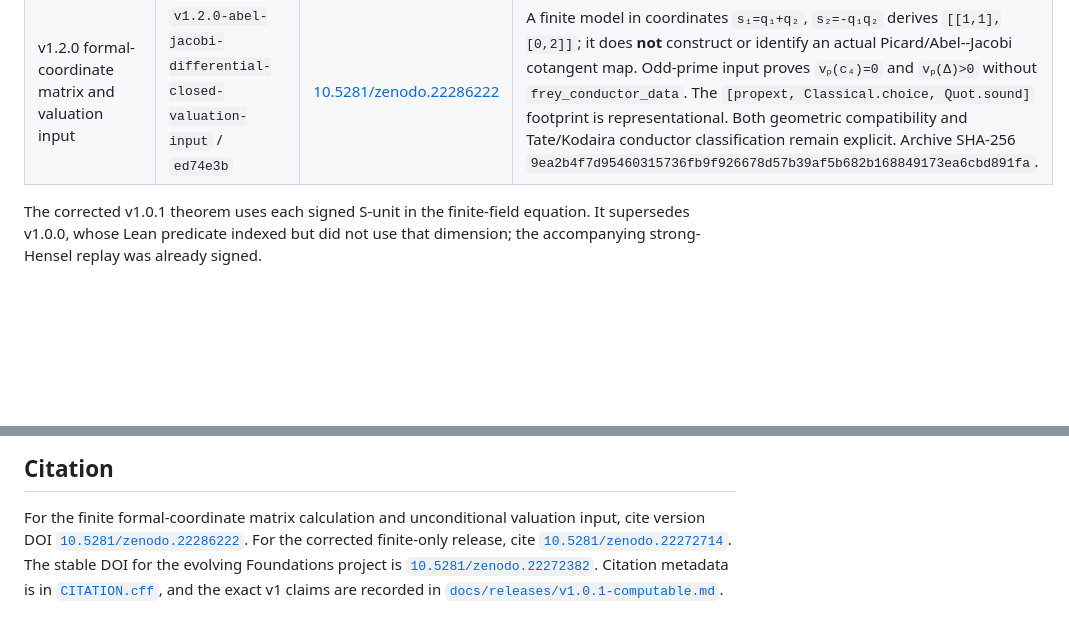
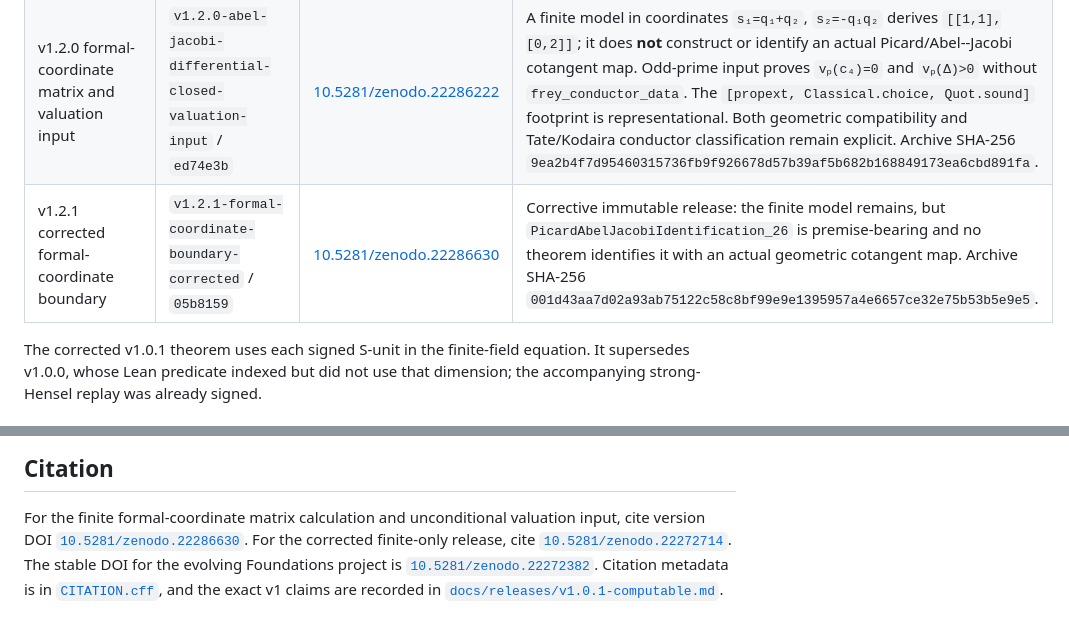
Before and after one commit to DavidFox998/beal-level-26-foundations, a Markdown page: README.md, 2 parts joined by grey strips. Rendered like a GitHub page; blank space fills up the shorter version.

Commit message:
docs: record corrective Foundations v1.2.1 DOI

```diff
--- a/README.md
+++ b/README.md
@@ -83,6 +83,7 @@ by `decide`.
 | v1.1.0 arithmetic frey genus qexpansion matrix | `v1.1.0-arithmetic-frey-genus-qexpansion-matrix` / `c670d1c` | [10.5281/zenodo.22284436](https://doi.org/10.5281/zenodo.22284436) | 2315 isolated + 2319 real green, arithmetic Frey c4/c6/Δ via `ring` with no `frey_conductor_data`, arithmetic genus index 42 divisors `[1,2,13,26]`, cusp 4, ν2=2, ν3=0, certificate 2 via `decide`; ledger-derived `M3 = [[1,1],[0,2]]`, det=2 via `decide`; Picard bridge isolated as `PicardAbelJacobiIdentification_26` |
 | v1.1.1 choice-clean representation | `v1.1.1-choice-clean-representation-dependency` / `1c2c52b` | [10.5281/zenodo.22285575](https://doi.org/10.5281/zenodo.22285575) | Full parent integration: explicit `ledgerM3` has footprint `[propext, Classical.choice, Quot.sound]`; even `fun _ _ => 0 : Matrix (Fin 2) (Fin 2) (ZMod 3)` has the same footprint in Mathlib 4.12. This is a representation dependency, not a domain axiom. Focused point checks at 2 and 13 audit to the genuinely choice-free two-item footprint `[propext, Quot.sound]`. Quartic ledgers under the `Beal17Mazur.Jacobian` namespace are fixed. The formal-immersion certificate was regenerated because its source now imports `ledgerM3` instead of duplicating a literal: source hash and checksum changed, while matrix, determinant, level, and prime did not. |
 | v1.2.0 formal-coordinate matrix and valuation input | `v1.2.0-abel-jacobi-differential-closed-valuation-input` / `ed74e3b` | [10.5281/zenodo.22286222](https://doi.org/10.5281/zenodo.22286222) | A finite model in coordinates `s₁=q₁+q₂`, `s₂=-q₁q₂` derives `[[1,1],[0,2]]`; it does **not** construct or identify an actual Picard/Abel--Jacobi cotangent map. Odd-prime input proves `vₚ(c₄)=0` and `vₚ(Δ)>0` without `frey_conductor_data`. The `[propext, Classical.choice, Quot.sound]` footprint is representational. Both geometric compatibility and Tate/Kodaira conductor classification remain explicit. Archive SHA-256 `9ea2b4f7d95460315736fb9f926678d57b39af5b682b168849173ea6cbd891fa`. |
+| v1.2.1 corrected formal-coordinate boundary | `v1.2.1-formal-coordinate-boundary-corrected` / `05b8159` | [10.5281/zenodo.22286630](https://doi.org/10.5281/zenodo.22286630) | Corrective immutable release: the finite model remains, but `PicardAbelJacobiIdentification_26` is premise-bearing and no theorem identifies it with an actual geometric cotangent map. Archive SHA-256 `001d43aa7d02a93ab75122c58c8bf99e9e1395957a4e6657ce32e75b53b5e9e5`. |
 
 The corrected v1.0.1 theorem uses each signed S-unit in the finite-field
 equation. It supersedes v1.0.0, whose Lean predicate indexed but did not use
@@ -181,7 +182,7 @@ singleton, and it does not claim an unconditional proof of the endgame.
 For the finite formal-coordinate matrix calculation and unconditional
 valuation input,
 cite version DOI
-[`10.5281/zenodo.22286222`](https://doi.org/10.5281/zenodo.22286222).
+[`10.5281/zenodo.22286630`](https://doi.org/10.5281/zenodo.22286630).
 For the corrected finite-only release, cite
 [`10.5281/zenodo.22272714`](https://doi.org/10.5281/zenodo.22272714).
 The stable DOI for the evolving Foundations project is
```
